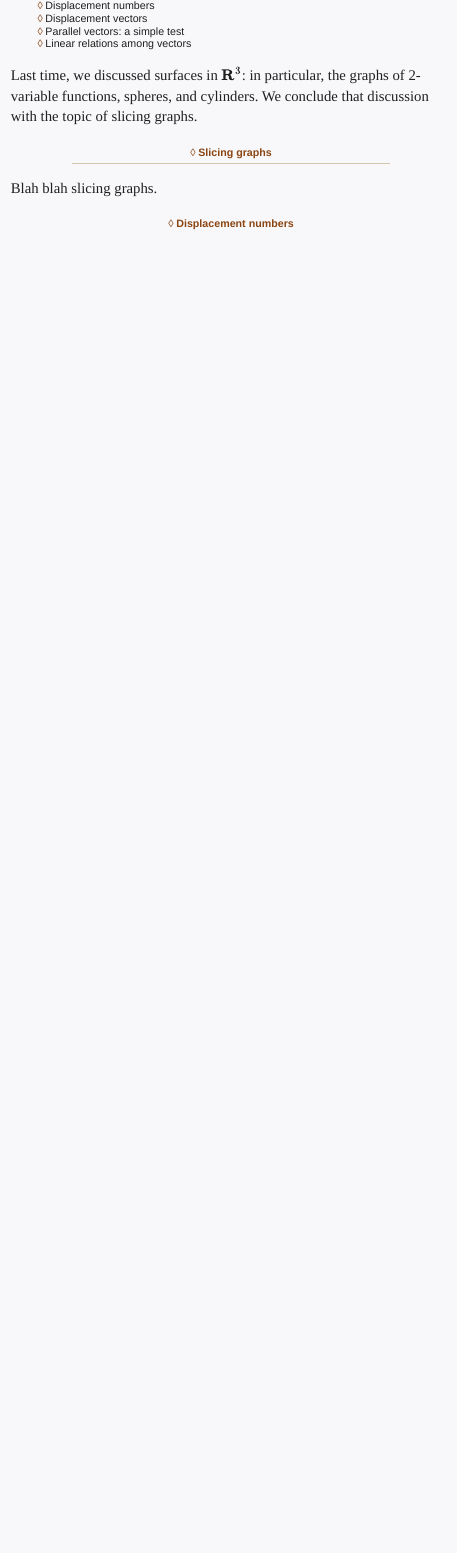
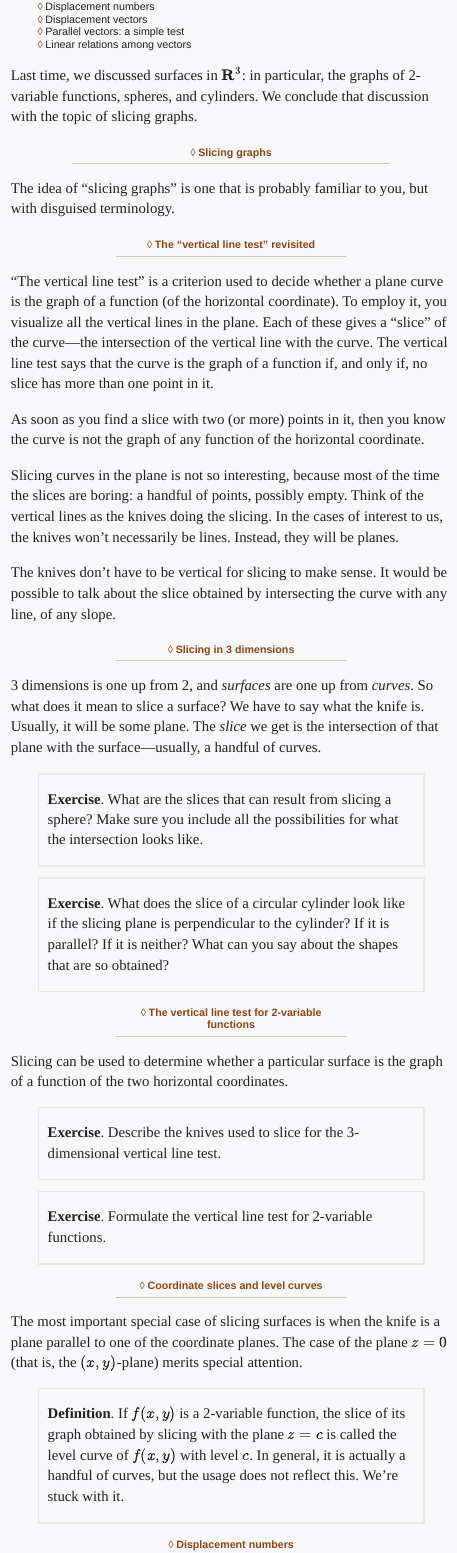
Before and after one commit to daverosoff/mcgd, an R Markdown document (modules/03/Module.Rmd): the page in a window 1100 px wide, from 320 px down before the commit and from 400 px down after it, so that both start at the same text. The pictures show the output file modules/03/Module.html that the author committed with the source, opened offline.

Commit message:
Slicing graphs in module 03

```diff
--- a/modules/03/Module.Rmd
+++ b/modules/03/Module.Rmd
@@ -7,7 +7,40 @@ Last time, we discussed surfaces in $\mathbf{R}^3$: in particular, the graphs of
 
 ### Slicing graphs
 
-Blah blah slicing graphs.
+The idea of "slicing graphs" is one that is probably familiar to you, but with disguised terminology.
+
+#### The "vertical line test" revisited
+
+"The vertical line test" is a criterion used to decide whether a plane curve is the graph of a function (of the horizontal coordinate). To employ it, you visualize all the vertical lines in the plane. Each of these gives a "slice" of the curve---the intersection of the vertical line with the curve. The vertical line test says that the curve is the graph of a function if, and only if, no slice has more than one point in it.
+
+As soon as you find a slice with two (or more) points in it, then you know the curve is not the graph of any function of the horizontal coordinate.
+
+Slicing curves in the plane is not so interesting, because most of the time the slices are boring: a handful of points, possibly empty. Think of the vertical lines as the knives doing the slicing. In the cases of interest to us, the knives won't necessarily be lines. Instead, they will be planes.
+
+The knives don't have to be vertical for slicing to make sense. It would be possible to talk about the slice obtained by intersecting the curve with any line, of any slope.
+
+#### Slicing in 3 dimensions
+
+3 dimensions is one up from 2, and *surfaces* are one up from *curves*. So what does it mean to slice a surface? We have to say what the knife is. Usually, it will be some plane. The *slice* we get is the intersection of that plane with the surface---usually, a handful of curves.
+
+> **Exercise**. What are the slices that can result from slicing a sphere?
+Make sure you include all the possibilities for what the intersection looks like.
+
+> **Exercise**. What does the slice of a circular cylinder look like if the slicing plane is perpendicular to the cylinder? If it is parallel? If it is neither? What can you say about the shapes that are so obtained?
+
+#### The vertical line test for 2-variable functions
+
+Slicing can be used to determine whether a particular surface is the graph of a function of the two horizontal coordinates.
+
+> **Exercise**. Describe the knives used to slice for the 3-dimensional vertical line test.
+
+> **Exercise**. Formulate the vertical line test for 2-variable functions.
+
+#### Coordinate slices and level curves
+
+The most important special case of slicing surfaces is when the knife is a plane parallel to one of the coordinate planes. The case of the plane $z = 0$ (that is, the $(x,y)$-plane) merits special attention.
+
+> **Definition**. If $f(x,y)$ is a 2-variable function, the slice of its graph obtained by slicing with the plane $z = c$ is called the level curve of $f(x,y)$ with level $c$. In general, it is actually a handful of curves, but the usage does not reflect this. We're stuck with it.
 
 ### Displacement numbers
 
```
Also changed, not shown: modules/03/Module.html, modules/03/Module.md.
